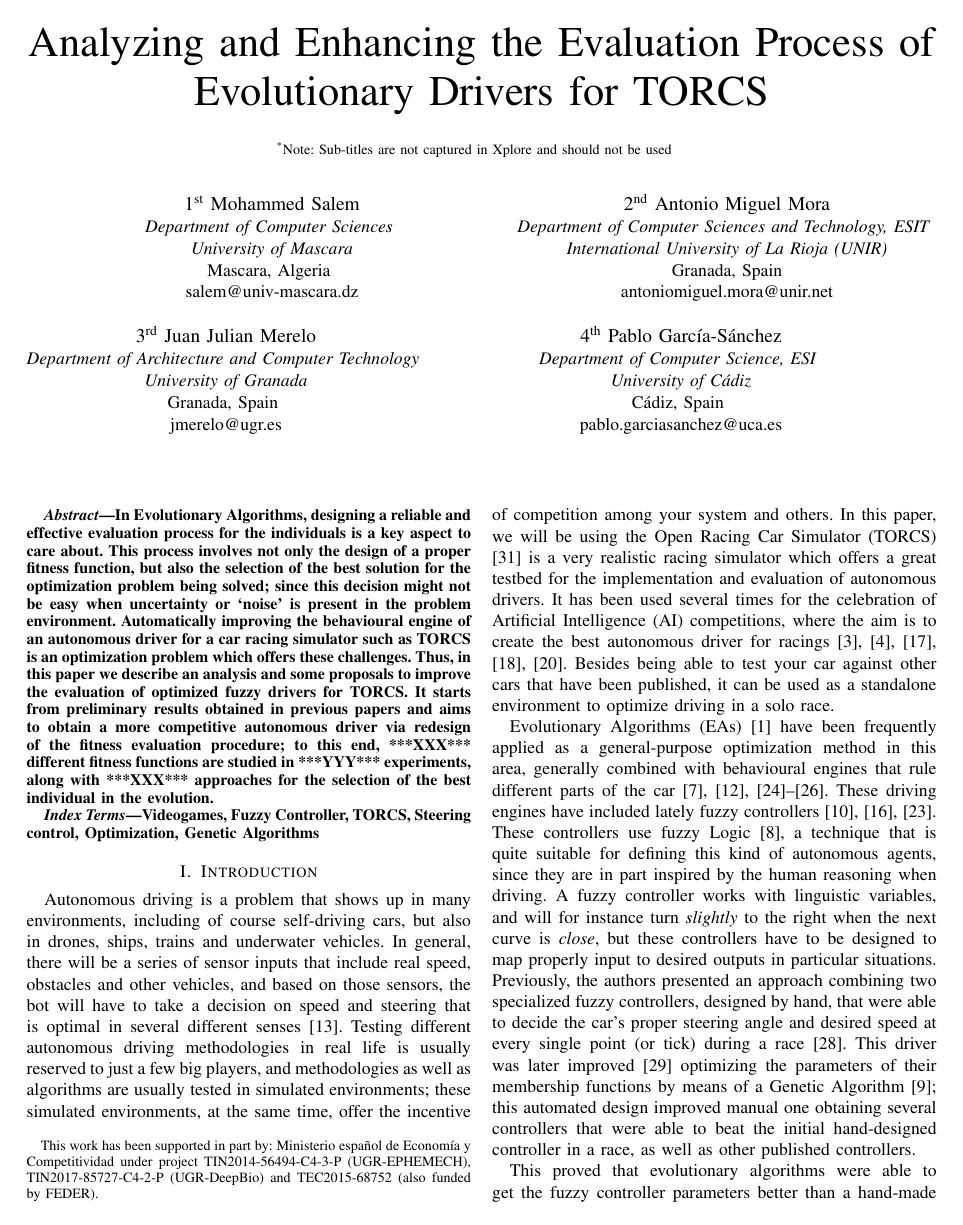
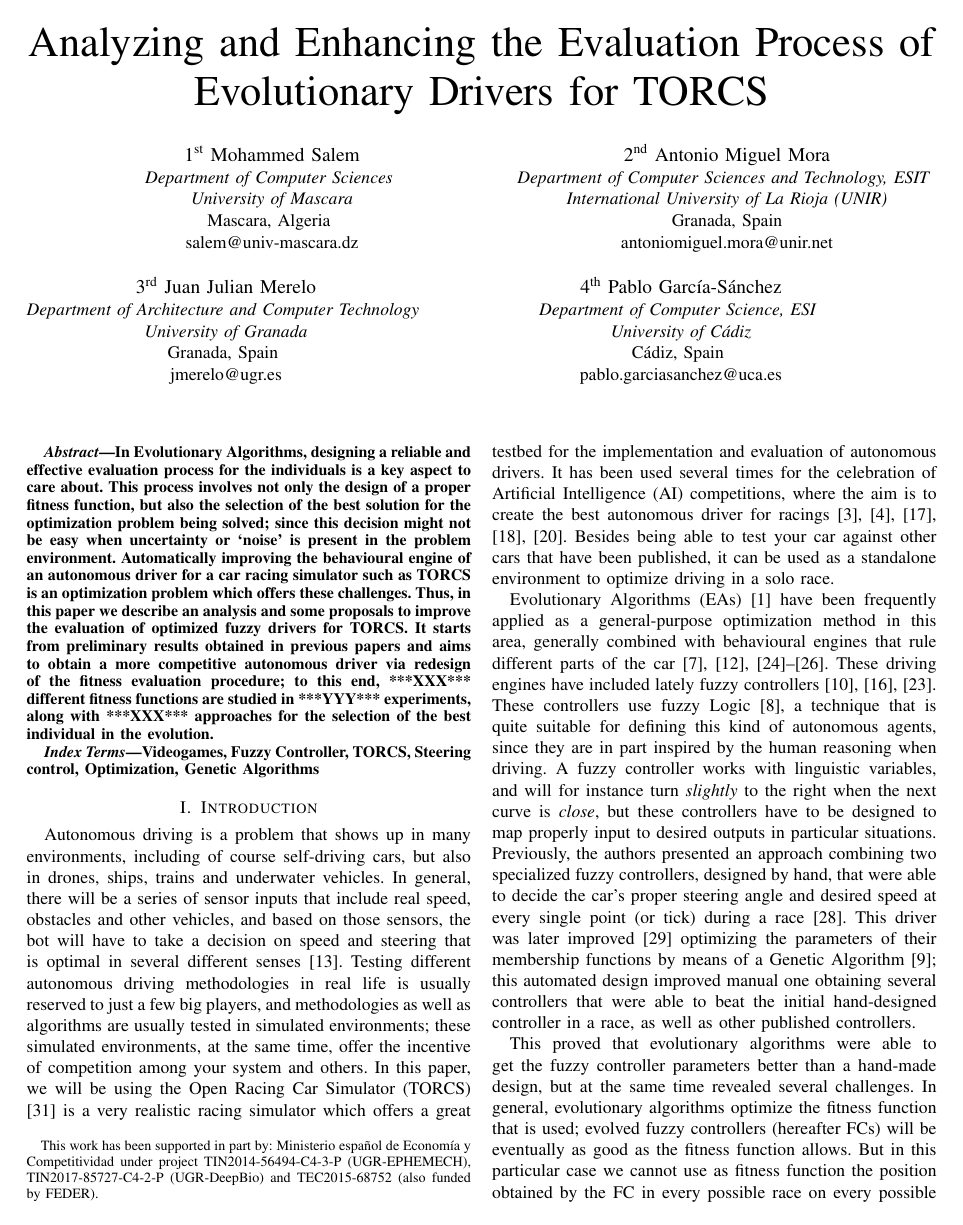
Before and after one commit to salem23/WCCI2018, a LaTeX paper (cig2018_paper.tex): page 1 of 8. Compiled offline with pdfLaTeX; a missing font is replaced by an installed copy or a similar font; a LaTeX package or settings file that is missing is left out.

Commit message:
Eliminates subtitle

```diff
--- a/cig2018_paper.tex
+++ b/cig2018_paper.tex
@@ -11,7 +11,6 @@
 \begin{document}
 
 \title{Analyzing and Enhancing the Evaluation Process of Evolutionary Drivers for TORCS\\
-{\footnotesize \textsuperscript{*}Note: Sub-titles are not captured in Xplore and should not be used}
 \thanks{This work has been supported in part by: Ministerio espa\~{n}ol de
 Econom\'{\i}a y Competitividad under project TIN2014-56494-C4-3-P
 (UGR-EPHEMECH), TIN2017-85727-C4-2-P (UGR-DeepBio) and TEC2015-68752 (also funded by FEDER).}
```
